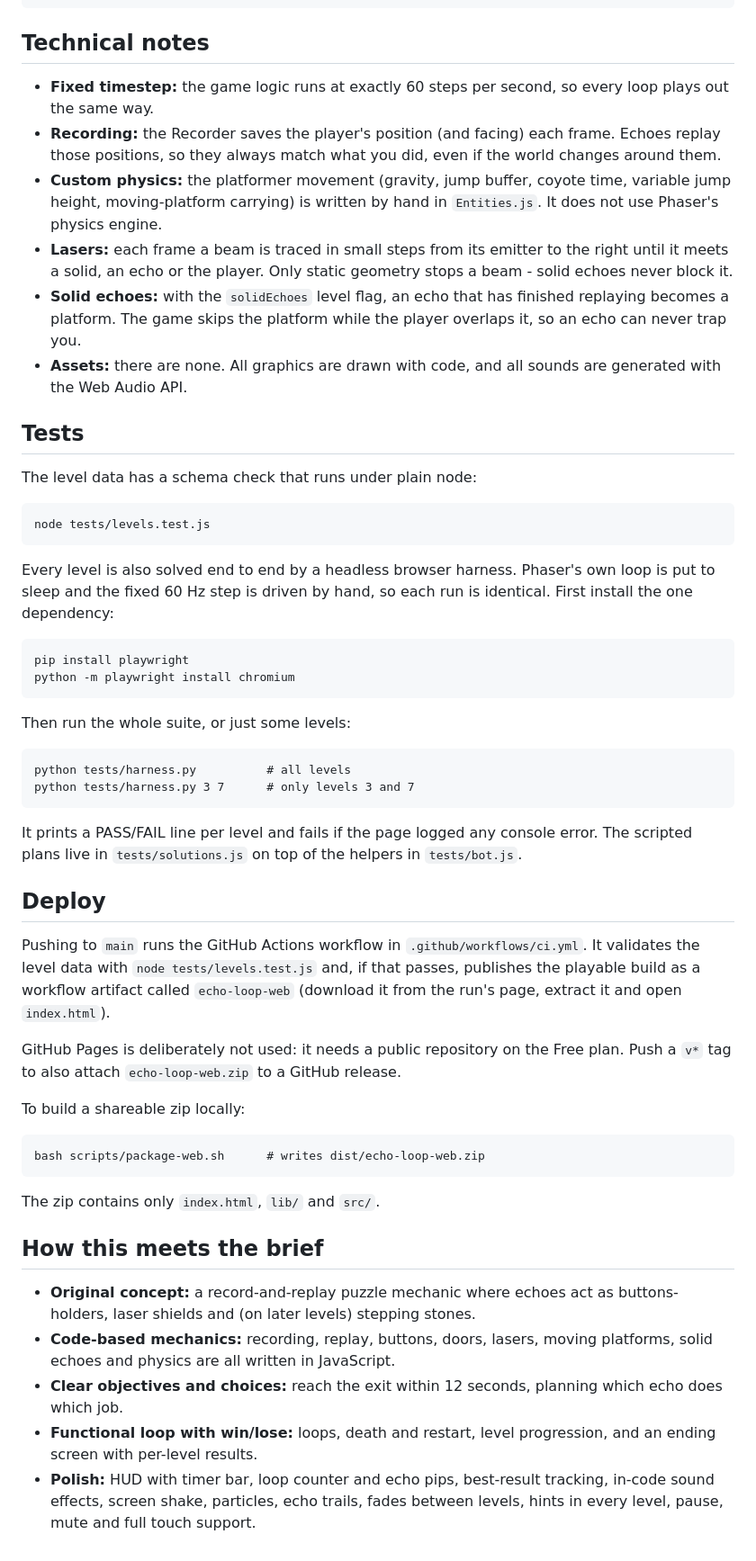
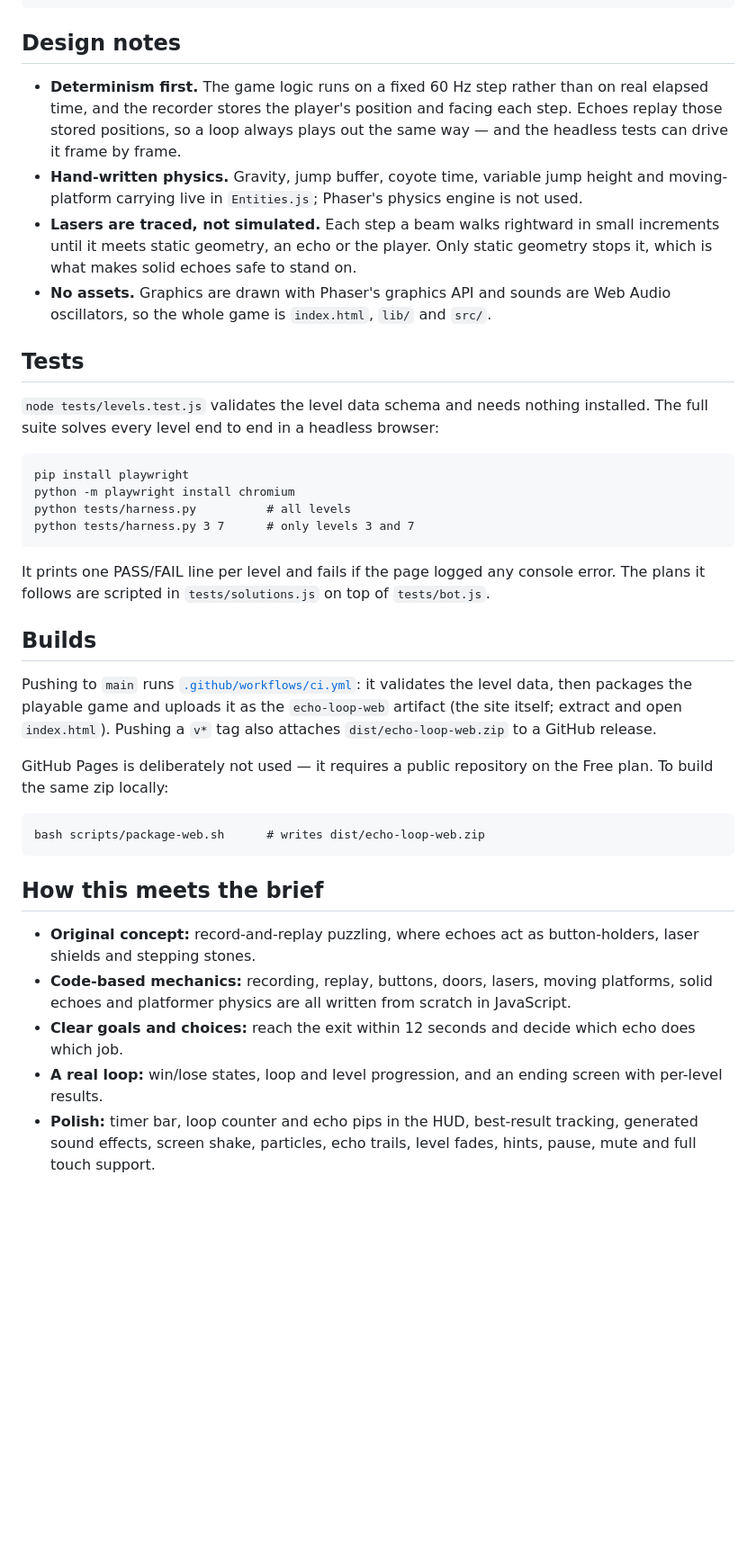
Before and after one commit to visshalb2007/echo-loop, a Markdown page: README.md, the part around one of its changes. Shown at 90% size. Drawn GitHub-style; blank space fills up the shorter version.

````diff
--- a/README.md
+++ b/README.md
@@ -92,65 +103,59 @@ echo-loop/
     levels.test.js        node: validates the level data schema
 ```
 
-## Technical notes
+## Design notes
 
-- **Fixed timestep:** the game logic runs at exactly 60 steps per second, so every loop plays out the same way.
-- **Recording:** the Recorder saves the player's position (and facing) each frame. Echoes replay those positions, so they always match what you did, even if the world changes around them.
-- **Custom physics:** the platformer movement (gravity, jump buffer, coyote time, variable jump height, moving-platform carrying) is written by hand in `Entities.js`. It does not use Phaser's physics engine.
-- **Lasers:** each frame a beam is traced in small steps from its emitter to the right until it meets a solid, an echo or the player. Only static geometry stops a beam - solid echoes never block it.
-- **Solid echoes:** with the `solidEchoes` level flag, an echo that has finished replaying becomes a platform. The game skips the platform while the player overlaps it, so an echo can never trap you.
-- **Assets:** there are none. All graphics are drawn with code, and all sounds are generated with the Web Audio API.
+- **Determinism first.** The game logic runs on a fixed 60 Hz step rather than on real
+  elapsed time, and the recorder stores the player's position and facing each step.
+  Echoes replay those stored positions, so a loop always plays out the same way — and
+  the headless tests can drive it frame by frame.
+- **Hand-written physics.** Gravity, jump buffer, coyote time, variable jump height and
+  moving-platform carrying live in `Entities.js`; Phaser's physics engine is not used.
+- **Lasers are traced, not simulated.** Each step a beam walks rightward in small
+  increments until it meets static geometry, an echo or the player. Only static
+  geometry stops it, which is what makes solid echoes safe to stand on.
+- **No assets.** Graphics are drawn with Phaser's graphics API and sounds are Web Audio
+  oscillators, so the whole game is `index.html`, `lib/` and `src/`.
 
 ## Tests
 
-The level data has a schema check that runs under plain node:
-
-```
-node tests/levels.test.js
-```
-
-Every level is also solved end to end by a headless browser harness. Phaser's own
-loop is put to sleep and the fixed 60 Hz step is driven by hand, so each run is
-identical. First install the one dependency:
+`node tests/levels.test.js` validates the level data schema and needs nothing installed.
+The full suite solves every level end to end in a headless browser:
 
 ```
 pip install playwright
 python -m playwright install chromium
-```
-
-Then run the whole suite, or just some levels:
-
-```
 python tests/harness.py          # all levels
 python tests/harness.py 3 7      # only levels 3 and 7
 ```
 
-It prints a PASS/FAIL line per level and fails if the page logged any console
-error. The scripted plans live in `tests/solutions.js` on top of the helpers in
-`tests/bot.js`.
+It prints one PASS/FAIL line per level and fails if the page logged any console error.
+The plans it follows are scripted in `tests/solutions.js` on top of `tests/bot.js`.
 
-## Deploy
+## Builds
 
-Pushing to `main` runs the GitHub Actions workflow in `.github/workflows/ci.yml`.
-It validates the level data with `node tests/levels.test.js` and, if that passes,
-publishes the playable build as a workflow artifact called `echo-loop-web`
-(download it from the run's page, extract it and open `index.html`).
+Pushing to `main` runs [`.github/workflows/ci.yml`](.github/workflows/ci.yml): it
+validates the level data, then packages the playable game and uploads it as the
+`echo-loop-web` artifact (the site itself; extract and open `index.html`). Pushing a
+`v*` tag also attaches `dist/echo-loop-web.zip` to a GitHub release.
 
-GitHub Pages is deliberately not used: it needs a public repository on the Free
-plan. Push a `v*` tag to also attach `echo-loop-web.zip` to a GitHub release.
-
-To build a shareable zip locally:
+GitHub Pages is deliberately not used — it requires a public repository on the Free
+plan. To build the same zip locally:
 
 ```
 bash scripts/package-web.sh      # writes dist/echo-loop-web.zip
 ```
 
-The zip contains only `index.html`, `lib/` and `src/`.
-
 ## How this meets the brief
 
-- **Original concept:** a record-and-replay puzzle mechanic where echoes act as buttons-holders, laser shields and (on later levels) stepping stones.
-- **Code-based mechanics:** recording, replay, buttons, doors, lasers, moving platforms, solid echoes and physics are all written in JavaScript.
-- **Clear objectives and choices:** reach the exit within 12 seconds, planning which echo does which job.
-- **Functional loop with win/lose:** loops, death and restart, level progression, and an ending screen with per-level results.
-- **Polish:** HUD with timer bar, loop counter and echo pips, best-result tracking, in-code sound effects, screen shake, particles, echo trails, fades between levels, hints in every level, pause, mute and full touch support.
+- **Original concept:** record-and-replay puzzling, where echoes act as button-holders,
+  laser shields and stepping stones.
+- **Code-based mechanics:** recording, replay, buttons, doors, lasers, moving platforms,
+  solid echoes and platformer physics are all written from scratch in JavaScript.
+- **Clear goals and choices:** reach the exit within 12 seconds and decide which echo
+  does which job.
+- **A real loop:** win/lose states, loop and level progression, and an ending screen with
+  per-level results.
+- **Polish:** timer bar, loop counter and echo pips in the HUD, best-result tracking,
+  generated sound effects, screen shake, particles, echo trails, level fades, hints,
+  pause, mute and full touch support.
````
Also changed, not shown: other parts of README.md (+39 -28 lines).
